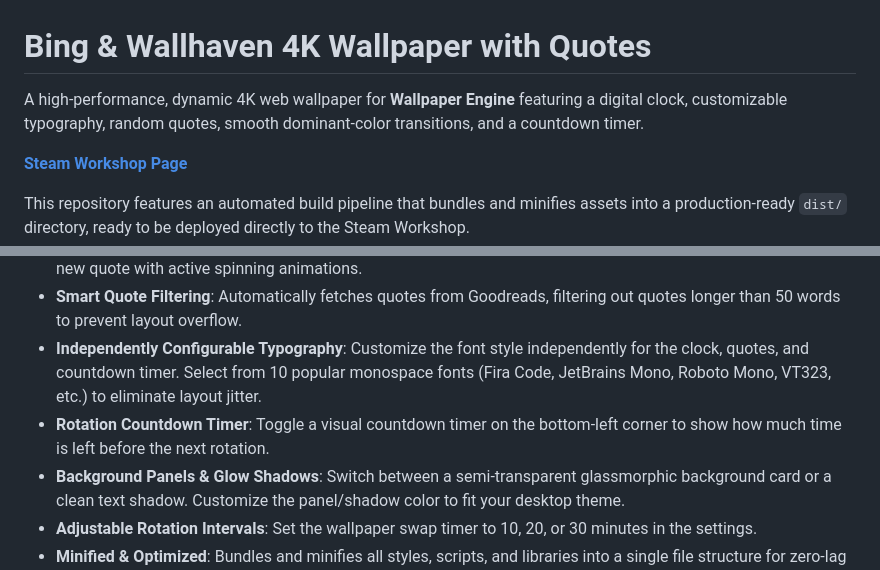
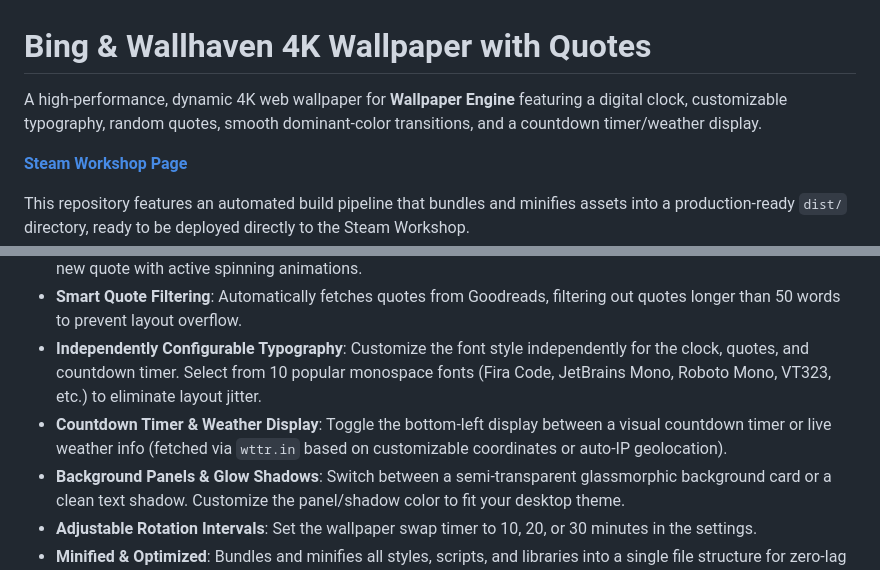
Before and after one commit to KhoiCanDev/wallpaper-engine-4k-wallpapers, a Markdown page: README.md, 2 parts joined by grey strips. Rendered like a GitHub page.

Commit message:
Update README with weather display configuration details

```diff
--- a/README.md
+++ b/README.md
@@ -1,6 +1,6 @@
 # Bing & Wallhaven 4K Wallpaper with Quotes
 
-A high-performance, dynamic 4K web wallpaper for **Wallpaper Engine** featuring a digital clock, customizable typography, random quotes, smooth dominant-color transitions, and a countdown timer.
+A high-performance, dynamic 4K web wallpaper for **Wallpaper Engine** featuring a digital clock, customizable typography, random quotes, smooth dominant-color transitions, and a countdown timer/weather display.
 
 [**Steam Workshop Page**](https://steamcommunity.com/sharedfiles/filedetails/?id=3481003621)
 
@@ -15,7 +15,7 @@ This repository features an automated build pipeline that bundles and minifies a
 * **Interactive Randomizer**: Click the dice icon (`🎲`) on the bottom right to instantly swap wallpapers and fetch a new quote with active spinning animations.
 * **Smart Quote Filtering**: Automatically fetches quotes from Goodreads, filtering out quotes longer than 50 words to prevent layout overflow.
 * **Independently Configurable Typography**: Customize the font style independently for the clock, quotes, and countdown timer. Select from 10 popular monospace fonts (Fira Code, JetBrains Mono, Roboto Mono, VT323, etc.) to eliminate layout jitter.
-* **Rotation Countdown Timer**: Toggle a visual countdown timer on the bottom-left corner to show how much time is left before the next rotation.
+* **Countdown Timer & Weather Display**: Toggle the bottom-left display between a visual countdown timer or live weather info (fetched via `wttr.in` based on customizable coordinates or auto-IP geolocation).
 * **Background Panels & Glow Shadows**: Switch between a semi-transparent glassmorphic background card or a clean text shadow. Customize the panel/shadow color to fit your desktop theme.
 * **Adjustable Rotation Intervals**: Set the wallpaper swap timer to 10, 20, or 30 minutes in the settings.
 * **Minified & Optimized**: Bundles and minifies all styles, scripts, and libraries into a single file structure for zero-lag rendering.
```
